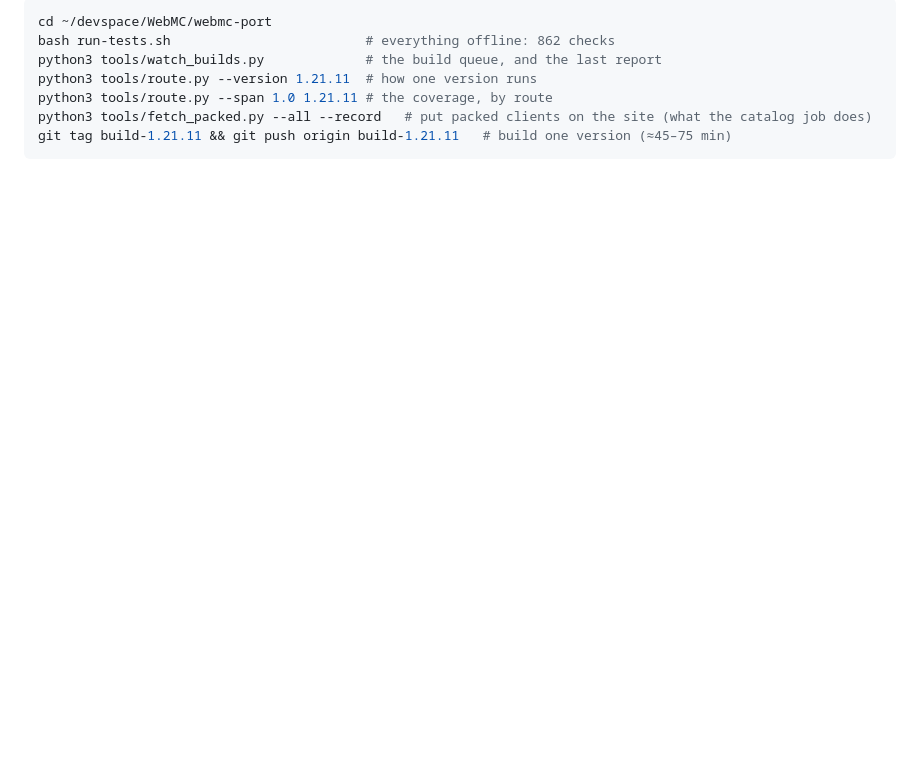
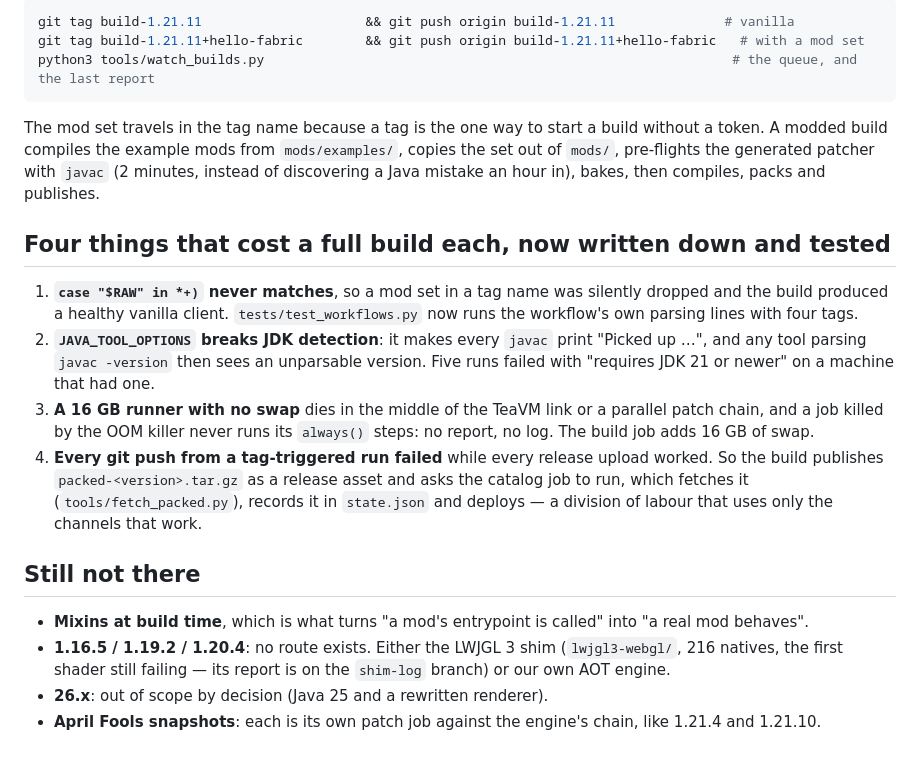
Before and after one commit to AmphibianDev/webmc-port, a Markdown page: PROGRESS.md, the part around one of its changes. GitHub-like rendering; blank space fills up the shorter version.

````diff
--- a/PROGRESS.md
+++ b/PROGRESS.md
@@ -68,10 +59,35 @@ saying how it runs, which engine would build it, that engine's licence, and what
 
 ```sh
-cd ~/devspace/WebMC/webmc-port
-bash run-tests.sh                         # everything offline: 862 checks
-python3 tools/watch_builds.py             # the build queue, and the last report
-python3 tools/route.py --version 1.21.11  # how one version runs
-python3 tools/route.py --span 1.0 1.21.11 # the coverage, by route
-python3 tools/fetch_packed.py --all --record   # put packed clients on the site (what the catalog job does)
-git tag build-1.21.11 && git push origin build-1.21.11   # build one version (≈45–75 min)
+git tag build-1.21.11                     && git push origin build-1.21.11              # vanilla
+git tag build-1.21.11+hello-fabric        && git push origin build-1.21.11+hello-fabric   # with a mod set
+python3 tools/watch_builds.py                                                            # the queue, and the last report
 ```
+
+The mod set travels in the tag name because a tag is the one way to start a build without a token. A
+modded build compiles the example mods from `mods/examples/`, copies the set out of `mods/`, pre-flights the
+generated patcher with `javac` (2 minutes, instead of discovering a Java mistake an hour in), bakes, then
+compiles, packs and publishes.
+
+## Four things that cost a full build each, now written down and tested
+
+1. **`case "$RAW" in *+)` never matches**, so a mod set in a tag name was silently dropped and the build
+   produced a healthy vanilla client. `tests/test_workflows.py` now runs the workflow's own parsing lines
+   with four tags.
+2. **`JAVA_TOOL_OPTIONS` breaks JDK detection**: it makes every `javac` print "Picked up …", and any tool
+   parsing `javac -version` then sees an unparsable version. Five runs failed with "requires JDK 21 or
+   newer" on a machine that had one.
+3. **A 16 GB runner with no swap** dies in the middle of the TeaVM link or a parallel patch chain, and a
+   job killed by the OOM killer never runs its `always()` steps: no report, no log. The build job adds
+   16 GB of swap.
+4. **Every git push from a tag-triggered run failed** while every release upload worked. So the build
+   publishes `packed-<version>.tar.gz` as a release asset and asks the catalog job to run, which fetches
+   it (`tools/fetch_packed.py`), records it in `state.json` and deploys — a division of labour that uses
+   only the channels that work.
+
+## Still not there
+
+* **Mixins at build time**, which is what turns "a mod's entrypoint is called" into "a real mod behaves".
+* **1.16.5 / 1.19.2 / 1.20.4**: no route exists. Either the LWJGL 3 shim (`lwjgl3-webgl/`, 216 natives,
+  the first shader still failing — its report is on the `shim-log` branch) or our own AOT engine.
+* **26.x**: out of scope by decision (Java 25 and a rewritten renderer).
+* **April Fools snapshots**: each is its own patch job against the engine's chain, like 1.21.4 and 1.21.10.
````
Also changed, not shown: other parts of PROGRESS.md (+43 -52 lines).
